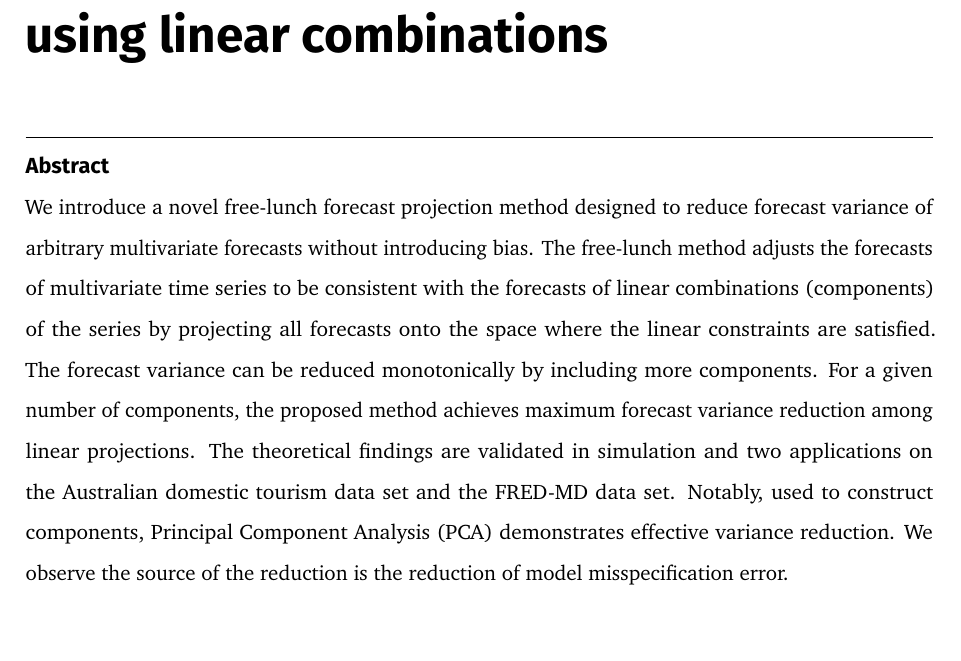
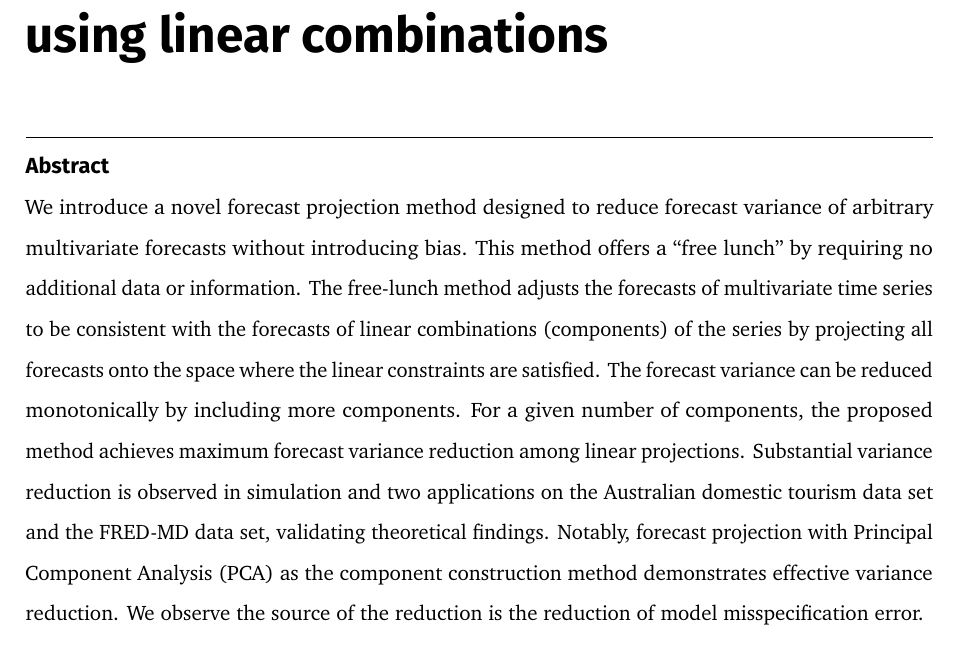
Before and after one commit to FinYang/paper-forecast-projection, a Quarto document (free-lunch.qmd): part of page 3 of 36, cut so that both start at the same text. The pictures show the output file free-lunch.pdf that the author committed with the source.

Commit message:
Abstract

````diff
--- a/free-lunch.qmd
+++ b/free-lunch.qmd
@@ -50,7 +50,7 @@ format: wp-pdf
 
 # Abstract
 
-We introduce a novel free-lunch forecast projection method designed to reduce forecast variance of arbitrary multivariate forecasts without introducing bias. The free-lunch method adjusts the forecasts of multivariate time series to be consistent with the forecasts of linear combinations (components) of the series by projecting all forecasts onto the space where the linear constraints are satisfied. The forecast variance can be reduced monotonically by including more components. For a given number of components, the proposed method achieves maximum forecast variance reduction among linear projections. The theoretical findings are validated in simulation and two applications on the Australian domestic tourism data set and the FRED-MD data set. Notably, used to construct components, Principal Component Analysis (PCA) demonstrates effective variance reduction. We observe the source of the reduction is the reduction of model misspecification error.
+We introduce a novel forecast projection method designed to reduce forecast variance of arbitrary multivariate forecasts without introducing bias. This method offers a "free lunch" by requiring no additional data or information. The free-lunch method adjusts the forecasts of multivariate time series to be consistent with the forecasts of linear combinations (components) of the series by projecting all forecasts onto the space where the linear constraints are satisfied. The forecast variance can be reduced monotonically by including more components. For a given number of components, the proposed method achieves maximum forecast variance reduction among linear projections. Substantial variance reduction is observed in simulation and two applications on the Australian domestic tourism data set and the FRED-MD data set, validating theoretical findings. Notably, forecast projection with Principal Component Analysis (PCA) as the component construction method demonstrates effective variance reduction. We observe the source of the reduction is the reduction of model misspecification error.
 
 ```{r setup}
 #| cache: false
````
Also changed, not shown: free-lunch.pdf.
